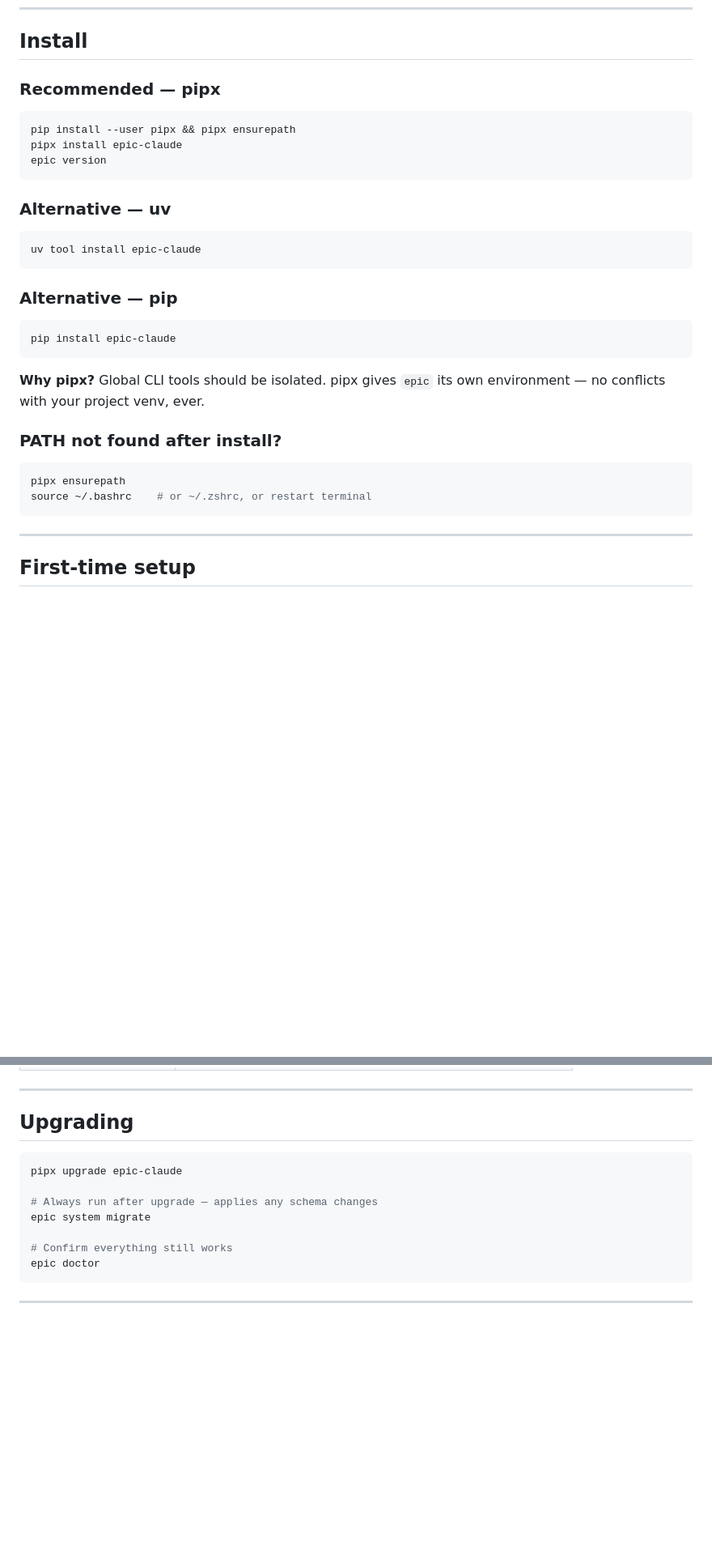
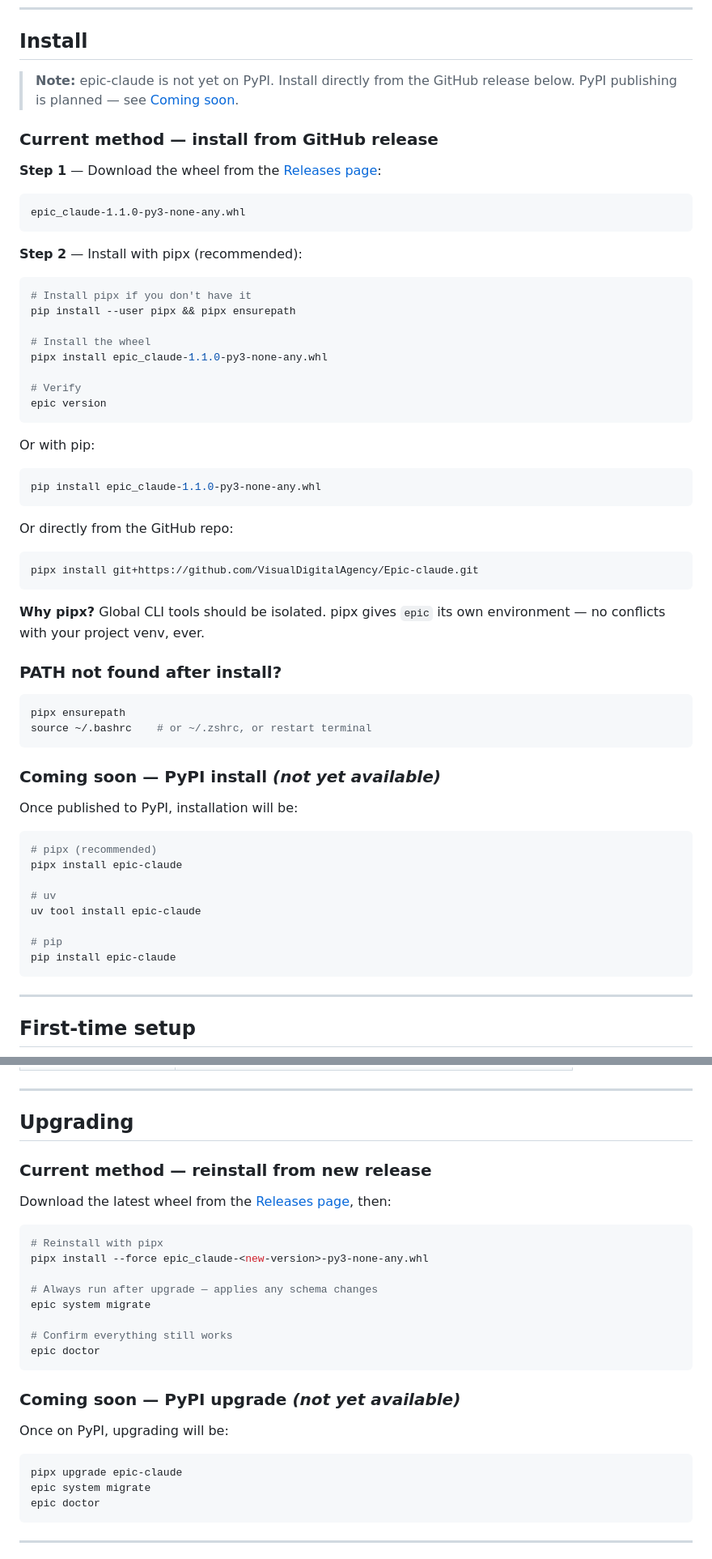
Before and after one commit to VisualDigitalAgency/Epic-claude, a Markdown page: README.md, 2 parts joined by grey strips. Shown at 81% size. Rendered like a GitHub page; blank space fills up the shorter version.

````diff
--- a/README.md
+++ b/README.md
@@ -43,24 +45,40 @@ Every artifact is validated before it touches disk. All fail together or succeed
 
 ## Install
 
-### Recommended — pipx
+> **Note:** epic-claude is not yet on PyPI. Install directly from the GitHub release below.
+> PyPI publishing is planned — see [Coming soon](#coming-soon).
+
+### Current method — install from GitHub release
+
+**Step 1** — Download the wheel from the [Releases page](https://github.com/VisualDigitalAgency/Epic-claude/releases/tag/v1.1.0):
+
+```
+epic_claude-1.1.0-py3-none-any.whl
+```
+
+**Step 2** — Install with pipx (recommended):
 
 ```bash
+# Install pipx if you don't have it
 pip install --user pipx && pipx ensurepath
-pipx install epic-claude
+
+# Install the wheel
+pipx install epic_claude-1.1.0-py3-none-any.whl
+
+# Verify
 epic version
 ```
 
-### Alternative — uv
+Or with pip:
 
 ```bash
-uv tool install epic-claude
+pip install epic_claude-1.1.0-py3-none-any.whl
 ```
 
-### Alternative — pip
+Or directly from the GitHub repo:
 
 ```bash
-pip install epic-claude
+pipx install git+https://github.com/VisualDigitalAgency/Epic-claude.git
 ```
 
 **Why pipx?** Global CLI tools should be isolated. pipx gives `epic` its own environment — no conflicts with your project venv, ever.
@@ -70,6 +88,21 @@ pip install epic-claude
 ```bash
 pipx ensurepath
 source ~/.bashrc    # or ~/.zshrc, or restart terminal
+```
+
+### Coming soon — PyPI install *(not yet available)*
+
+Once published to PyPI, installation will be:
+
+```bash
+# pipx (recommended)
+pipx install epic-claude
+
+# uv
+uv tool install epic-claude
+
+# pip
+pip install epic-claude
 ```
 
 ---
@@ -370,13 +403,28 @@ When connected via Claude Code, all 18 tools are available:
 
 ## Upgrading
 
+### Current method — reinstall from new release
+
+Download the latest wheel from the [Releases page](https://github.com/VisualDigitalAgency/Epic-claude/releases/tag/v1.1.0), then:
+
 ```bash
-pipx upgrade epic-claude
+# Reinstall with pipx
+pipx install --force epic_claude-<new-version>-py3-none-any.whl
 
 # Always run after upgrade — applies any schema changes
 epic system migrate
 
 # Confirm everything still works
+epic doctor
+```
+
+### Coming soon — PyPI upgrade *(not yet available)*
+
+Once on PyPI, upgrading will be:
+
+```bash
+pipx upgrade epic-claude
+epic system migrate
 epic doctor
 ```
 
````
Also changed, not shown: other parts of README.md (+6 -2 lines).
